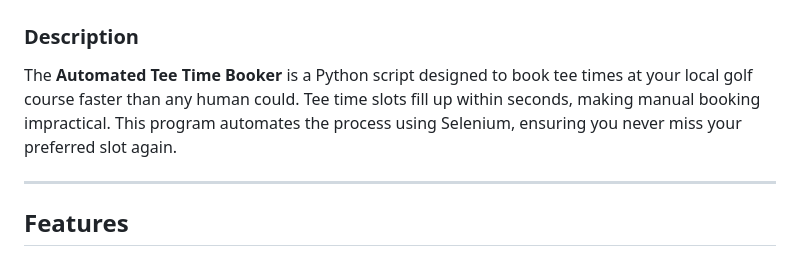
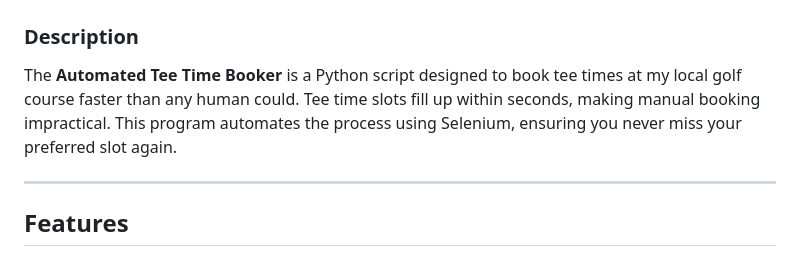
Before and after one commit to Mikah-Schueller/portfolio, a Markdown page: Automated Tee Time Booker/README.md, the part around the change. Rendered like a GitHub page.

```diff
--- a/Automated Tee Time Booker/README.md
+++ b/Automated Tee Time Booker/README.md
@@ -1,7 +1,7 @@
 # Automated Tee Time Booker
 
 ### Description
-The **Automated Tee Time Booker** is a Python script designed to book tee times at your local golf course faster than any human could. Tee time slots fill up within seconds, making manual booking impractical. This program automates the process using Selenium, ensuring you never miss your preferred slot again.
+The **Automated Tee Time Booker** is a Python script designed to book tee times at my local golf course faster than any human could. Tee time slots fill up within seconds, making manual booking impractical. This program automates the process using Selenium, ensuring you never miss your preferred slot again.
 
 ---
 
```
